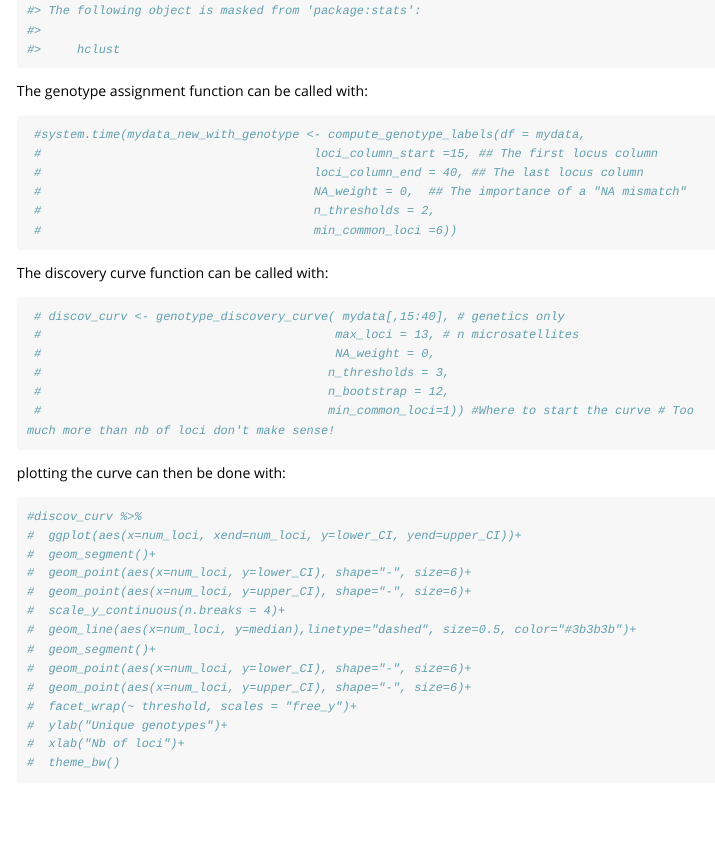
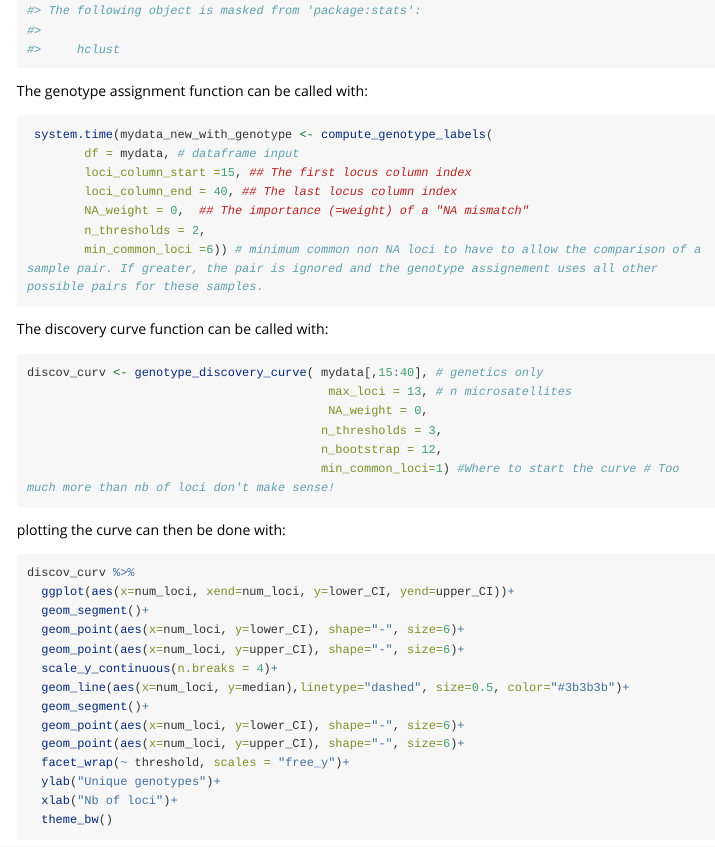
Before and after one commit to ebrejonl/GenopowdimR, an R Markdown document (vignettes/GenopowdimR.Rmd): the page in a window 1100 px wide, from 370 px down. Rendered offline with R 4.5, knitr and Pandoc, with nearby package versions; long lines of code are wrapped.

Commit message:
uodated markdown file

````diff
--- a/vignettes/GenopowdimR.Rmd
+++ b/vignettes/GenopowdimR.Rmd
@@ -20,40 +20,47 @@ library(GenopowdimR)
 
 The genotype assignment function can be called with:
 ```{r}
- #system.time(mydata_new_with_genotype <- compute_genotype_labels(df = mydata,
- #                                      loci_column_start =15, ## The first locus column
- #                                      loci_column_end = 40, ## The last locus column
- #                                      NA_weight = 0,  ## The importance of a "NA mismatch"
- #                                      n_thresholds = 2,
- #                                      min_common_loci =6))
+#| eval: false
+
+ system.time(mydata_new_with_genotype <- compute_genotype_labels(
+        df = mydata, # dataframe input
+        loci_column_start =15, ## The first locus column index
+        loci_column_end = 40, ## The last locus column index
+        NA_weight = 0,  ## The importance (=weight) of a "NA mismatch"
+        n_thresholds = 2,
+        min_common_loci =6)) # minimum common non NA loci to have to allow the comparison of a sample pair. If greater, the pair is ignored and the genotype assignement uses all other possible pairs for these samples.
 ```
 
 The discovery curve function can be called with:
 ```{r}
- # discov_curv <- genotype_discovery_curve( mydata[,15:40], # genetics only
- #                                         max_loci = 13, # n microsatellites
- #                                         NA_weight = 0,
- #                                        n_thresholds = 3,
- #                                        n_bootstrap = 12,
- #                                        min_common_loci=1)) #Where to start the curve # Too much more than nb of loci don't make sense!
+#| eval: false
+
+discov_curv <- genotype_discovery_curve( mydata[,15:40], # genetics only
+                                          max_loci = 13, # n microsatellites
+                                          NA_weight = 0,
+                                         n_thresholds = 3,
+                                         n_bootstrap = 12,
+                                         min_common_loci=1) #Where to start the curve # Too much more than nb of loci don't make sense!
 ```
 
 plotting the curve can then be done with:
 ```{r}
-#discov_curv %>%
-#  ggplot(aes(x=num_loci, xend=num_loci, y=lower_CI, yend=upper_CI))+
-#  geom_segment()+
-#  geom_point(aes(x=num_loci, y=lower_CI), shape="-", size=6)+
-#  geom_point(aes(x=num_loci, y=upper_CI), shape="-", size=6)+
-#  scale_y_continuous(n.breaks = 4)+
-#  geom_line(aes(x=num_loci, y=median),linetype="dashed", size=0.5, color="#3b3b3b")+
-#  geom_segment()+
-#  geom_point(aes(x=num_loci, y=lower_CI), shape="-", size=6)+
-#  geom_point(aes(x=num_loci, y=upper_CI), shape="-", size=6)+
-#  facet_wrap(~ threshold, scales = "free_y")+
-#  ylab("Unique genotypes")+
-#  xlab("Nb of loci")+
-#  theme_bw()
+#| eval: false
+
+discov_curv %>%
+  ggplot(aes(x=num_loci, xend=num_loci, y=lower_CI, yend=upper_CI))+
+  geom_segment()+
+  geom_point(aes(x=num_loci, y=lower_CI), shape="-", size=6)+
+  geom_point(aes(x=num_loci, y=upper_CI), shape="-", size=6)+
+  scale_y_continuous(n.breaks = 4)+
+  geom_line(aes(x=num_loci, y=median),linetype="dashed", size=0.5, color="#3b3b3b")+
+  geom_segment()+
+  geom_point(aes(x=num_loci, y=lower_CI), shape="-", size=6)+
+  geom_point(aes(x=num_loci, y=upper_CI), shape="-", size=6)+
+  facet_wrap(~ threshold, scales = "free_y")+
+  ylab("Unique genotypes")+
+  xlab("Nb of loci")+
+  theme_bw()
 ```
 
 The probability of identity function can be called with: (in progress...)
````
Also changed, not shown: vignettes/GenopowdimR.Rmd (14 more changed lines).
